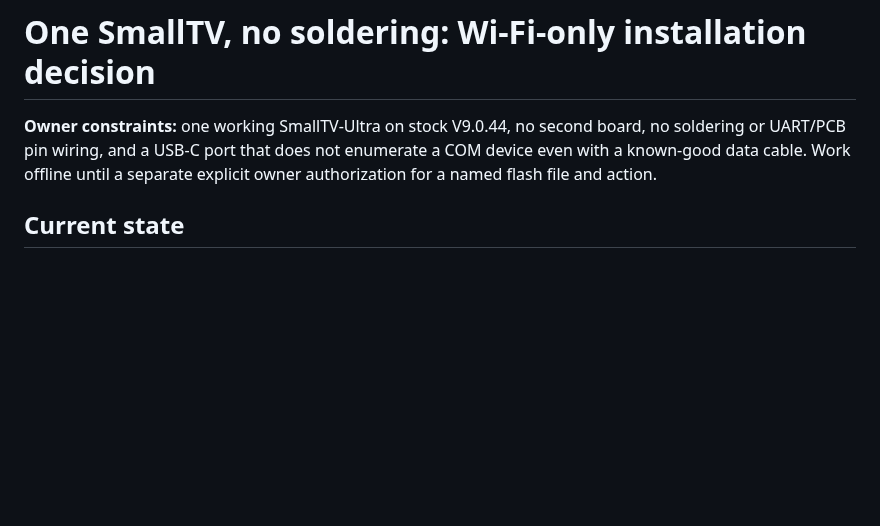
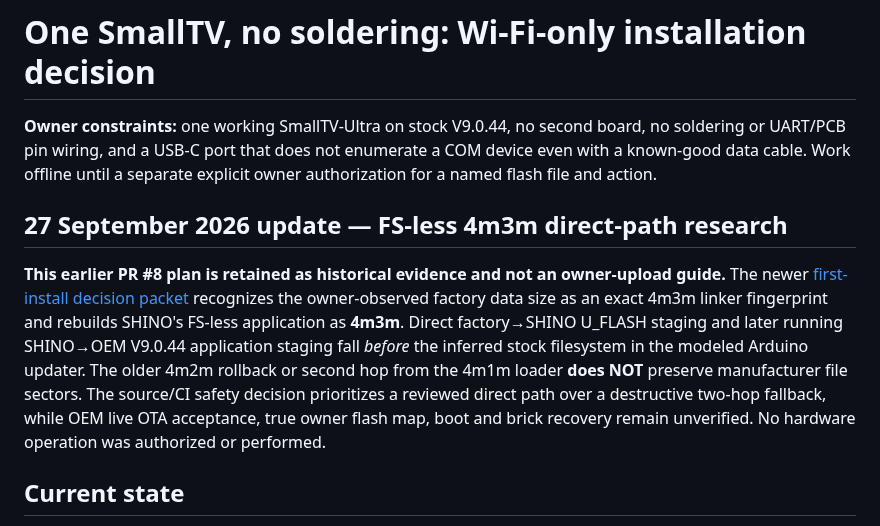
Before and after one commit to shinobione/SHINO-TV, a Markdown page: docs/ONE_DEVICE_WIFI_PATH.md, the part around the change. Drawn GitHub-style; blank space fills up the shorter version.

Commit message:
docs: reconcile archival 4m2m notes with current FS-less 4m3m direct OTA decision and no-flash gate

```diff
--- a/docs/ONE_DEVICE_WIFI_PATH.md
+++ b/docs/ONE_DEVICE_WIFI_PATH.md
@@ -1,6 +1,10 @@
 # One SmallTV, no soldering: Wi-Fi-only installation decision
 
 **Owner constraints:** one working SmallTV-Ultra on stock V9.0.44, no second board, no soldering or UART/PCB pin wiring, and a USB-C port that does not enumerate a COM device even with a known-good data cable. Work offline until a separate explicit owner authorization for a named flash file and action.
+
+## 27 September 2026 update — FS-less 4m3m direct-path research
+
+**This earlier PR #8 plan is retained as historical evidence and not an owner-upload guide.** The newer [first-install decision packet](FIRST_INSTALL_DECISION_PACKET.md) recognizes the owner-observed factory data size as an exact 4m3m linker fingerprint and rebuilds SHINO's FS-less application as **4m3m**. Direct factory→SHINO U_FLASH staging and later running SHINO→OEM V9.0.44 application staging fall *before* the inferred stock filesystem in the modeled Arduino updater. The older 4m2m rollback or second hop from the 4m1m loader **does NOT** preserve manufacturer file sectors. The source/CI safety decision prioritizes a reviewed direct path over a destructive two-hop fallback, while OEM live OTA acceptance, true owner flash map, boot and brick recovery remain unverified. No hardware operation was authorized or performed.
 
 ## Current state
 
```
